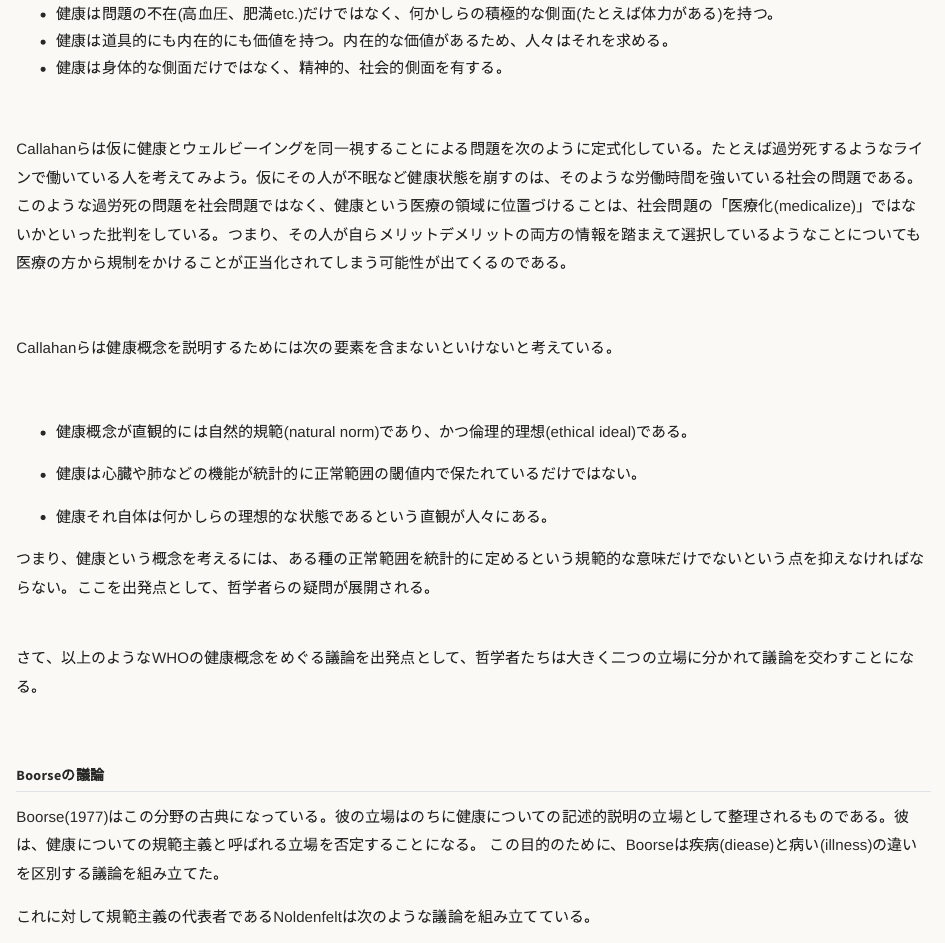
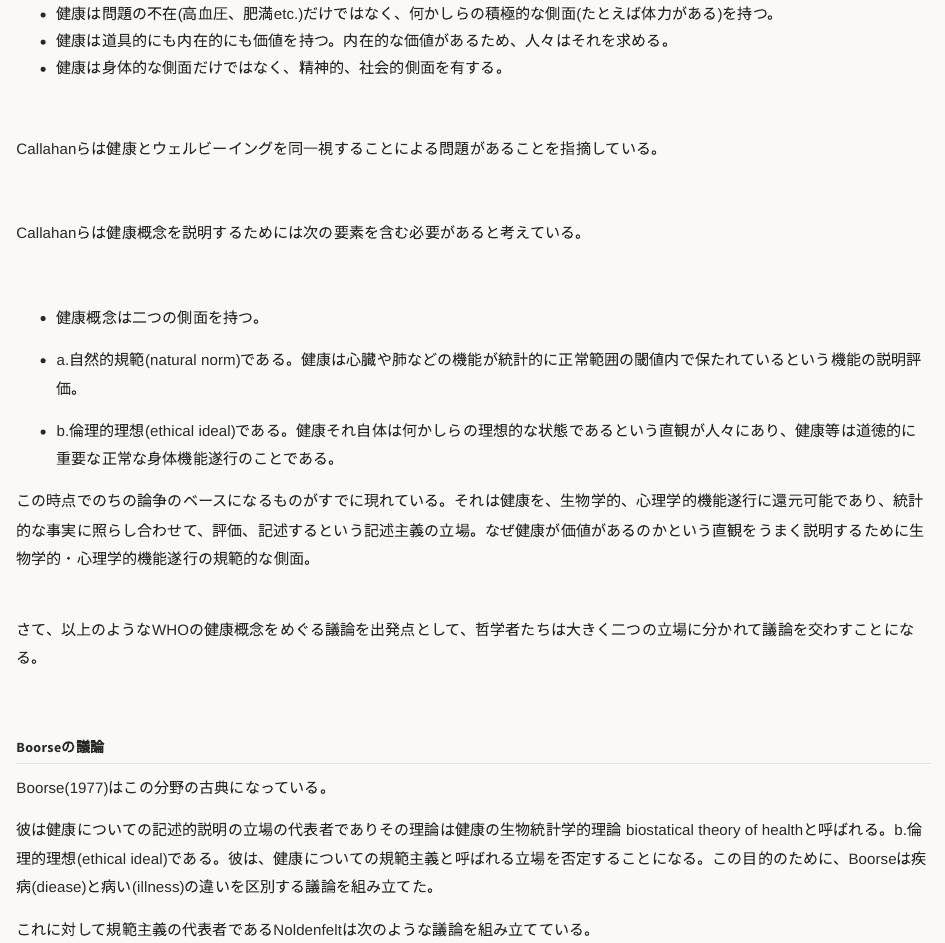
Before and after one commit to unotasuku/unotasuku.github.io, a Quarto document (posts/bickenbach-2017-health.qmd): the page in a window 1100 px wide, from 1090 px down. Rendered offline with R 4.5, knitr and Pandoc in place of Quarto, with nearby package versions.

Commit message:
update site

```diff
--- a/posts/bickenbach-2017-health.qmd
+++ b/posts/bickenbach-2017-health.qmd
@@ -3,7 +3,7 @@ title: "Bickenbach の健康概念についてのノート"
 page-layout: full
 date: "2026-09-21"
 lang: ja
-draft: true
+draft: false
 ---
 
 <https://doi.org/10.1007/978-94-024-2252-8_48>
@@ -43,22 +43,22 @@ WHOの定義についてはCallahan(1973)に代表されるように徹底的に
 
 <br>
 
-Callahanらは仮に健康とウェルビーイングを同一視することによる問題を次のように定式化している。たとえば過労死するようなラインで働いている人を考えてみよう。仮にその人が不眠など健康状態を崩すのは、そのような労働時間を強いている社会の問題である。このような過労死の問題を社会問題ではなく、健康という医療の領域に位置づけることは、社会問題の「医療化(medicalize)」ではないかといった批判をしている。つまり、その人が自らメリットデメリットの両方の情報を踏まえて選択しているようなことについても医療の方から規制をかけることが正当化されてしまう可能性が出てくるのである。
+Callahanらは健康とウェルビーイングを同一視することによる問題があることを指摘している。
 
 <br>
 
-Callahanらは健康概念を説明するためには次の要素を含まないといけないと考えている。
+Callahanらは健康概念を説明するためには次の要素を含む必要があると考えている。
 
 <br>
 
-- 健康概念が直観的には自然的規範(natural norm)であり、かつ倫理的理想(ethical ideal)である。
+- 健康概念は二つの側面を持つ。
 
-- 健康は心臓や肺などの機能が統計的に正常範囲の閾値内で保たれているだけではない。
+- a.自然的規範(natural norm)である。健康は心臓や肺などの機能が統計的に正常範囲の閾値内で保たれているという機能の説明評価。
 
-- 健康それ自体は何かしらの理想的な状態であるという直観が人々にある。
+- b.倫理的理想(ethical ideal)である。健康それ自体は何かしらの理想的な状態であるという直観が人々にあり、健康等は道徳的に重要な正常な身体機能遂行のことである。
 <br>
 
-つまり、健康という概念を考えるには、ある種の正常範囲を統計的に定めるという規範的な意味だけでないという点を抑えなければならない。ここを出発点として、哲学者らの疑問が展開される。
+この時点でのちの論争のベースになるものがすでに現れている。それは健康を、生物学的、心理学的機能遂行に還元可能であり、統計的な事実に照らし合わせて、評価、記述するという記述主義の立場。なぜ健康が価値があるのかという直観をうまく説明するために生物学的・心理学的機能遂行の規範的な側面。
 
 <br>
 さて、以上のようなWHOの健康概念をめぐる議論を出発点として、哲学者たちは大きく二つの立場に分かれて議論を交わすことになる。
@@ -67,7 +67,8 @@ Callahanらは健康概念を説明するためには次の要素を含まない
 
 ## Boorseの議論
 
-Boorse(1977)はこの分野の古典になっている。彼の立場はのちに健康についての記述的説明の立場として整理されるものである。彼は、健康についての規範主義と呼ばれる立場を否定することになる。
-この目的のために、Boorseは疾病(diease)と病い(illness)の違いを区別する議論を組み立てた。
+Boorse(1977)はこの分野の古典になっている。
+
+彼は健康についての記述的説明の立場の代表者でありその理論は健康の生物統計学的理論 biostatical theory of healthと呼ばれる。b.倫理的理想(ethical ideal)である。彼は、健康についての規範主義と呼ばれる立場を否定することになる。この目的のために、Boorseは疾病(diease)と病い(illness)の違いを区別する議論を組み立てた。
 
 これに対して規範主義の代表者であるNoldenfeltは次のような議論を組み立てている。
```
Also changed, not shown: diary/202610diary.qmd (+17 -1 lines).
